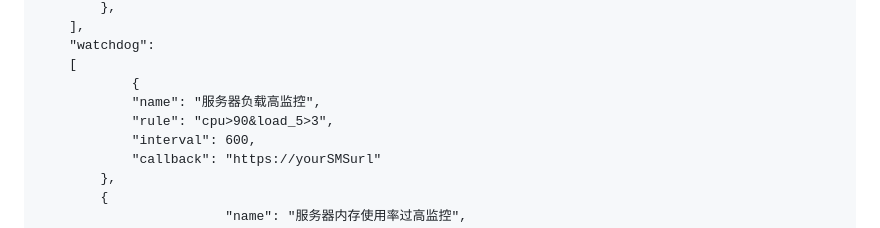
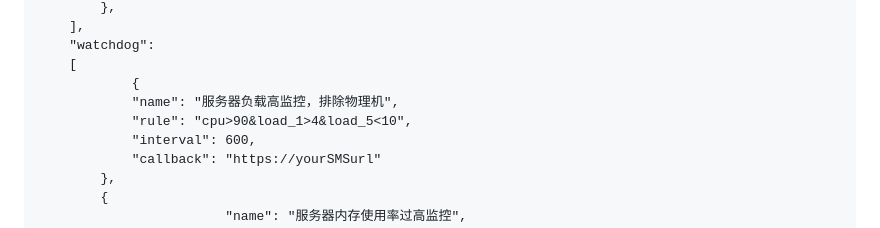
Before and after one commit to cppla/ServerStatus, a Markdown page: README.md, the part around the change. Drawn GitHub-style.

```diff
--- a/README.md
+++ b/README.md
@@ -94,8 +94,8 @@ cd ServerStatus/server && make
 	"watchdog":
 	[
 	        {
-			"name": "服务器负载高监控",
-			"rule": "cpu>90&load_5>3",
+			"name": "服务器负载高监控，排除物理机",
+			"rule": "cpu>90&load_1>4&load_5<10",
 			"interval": 600,
 			"callback": "https://yourSMSurl"
 		},
```
